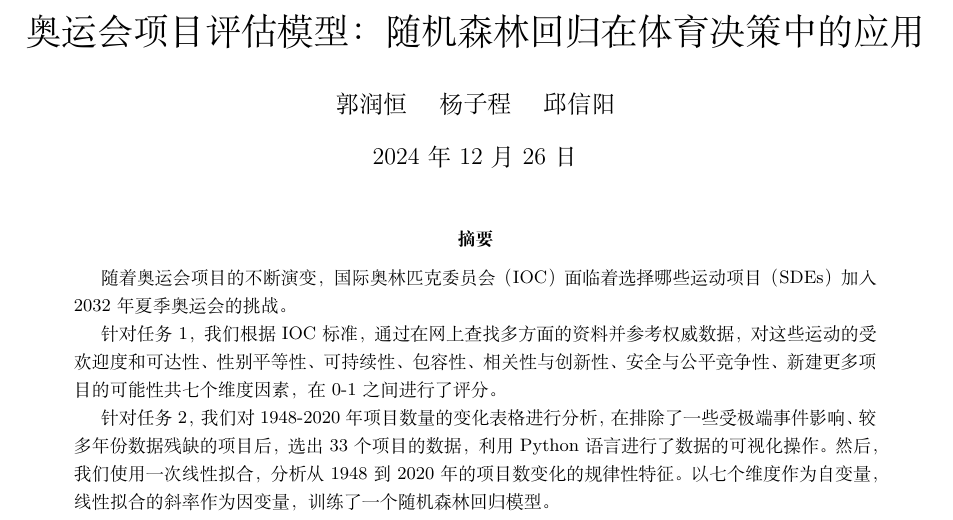
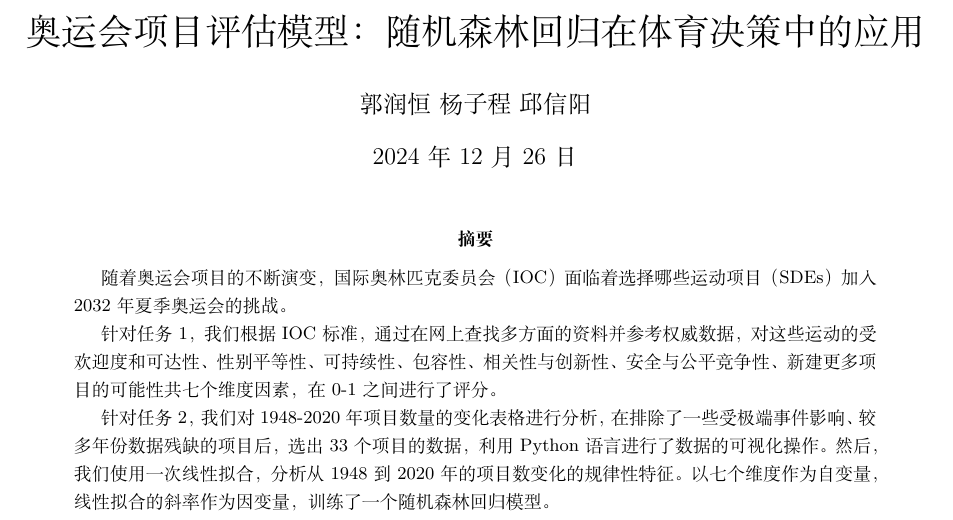
Before and after one commit to infstellar/MCM, a LaTeX paper (essay.tex): part of page 1 of 3, cut so that both start at the same text. Compiled offline with XeLaTeX.

Commit message:
面子工程2.0

```diff
--- a/essay.tex
+++ b/essay.tex
@@ -12,7 +12,7 @@
 
 
 \title{奥运会项目评估模型：随机森林回归在体育决策中的应用}
-\author{ 郭润恒 \quad 杨子程 \quad 邱信阳}
+\author{ 郭润恒 \ 杨子程 \ 邱信阳}
 \date{\today}
 
 \begin{document}
```
